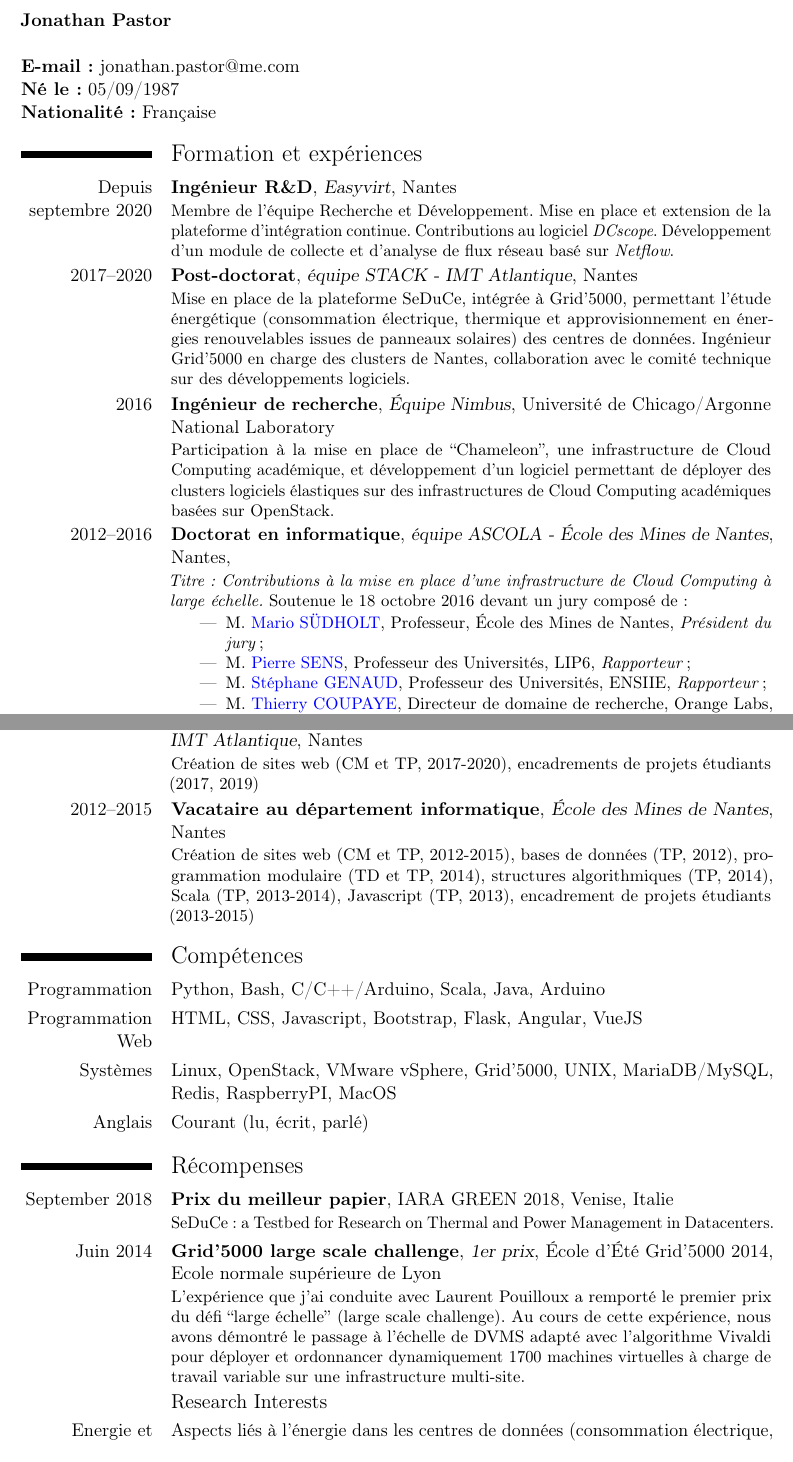
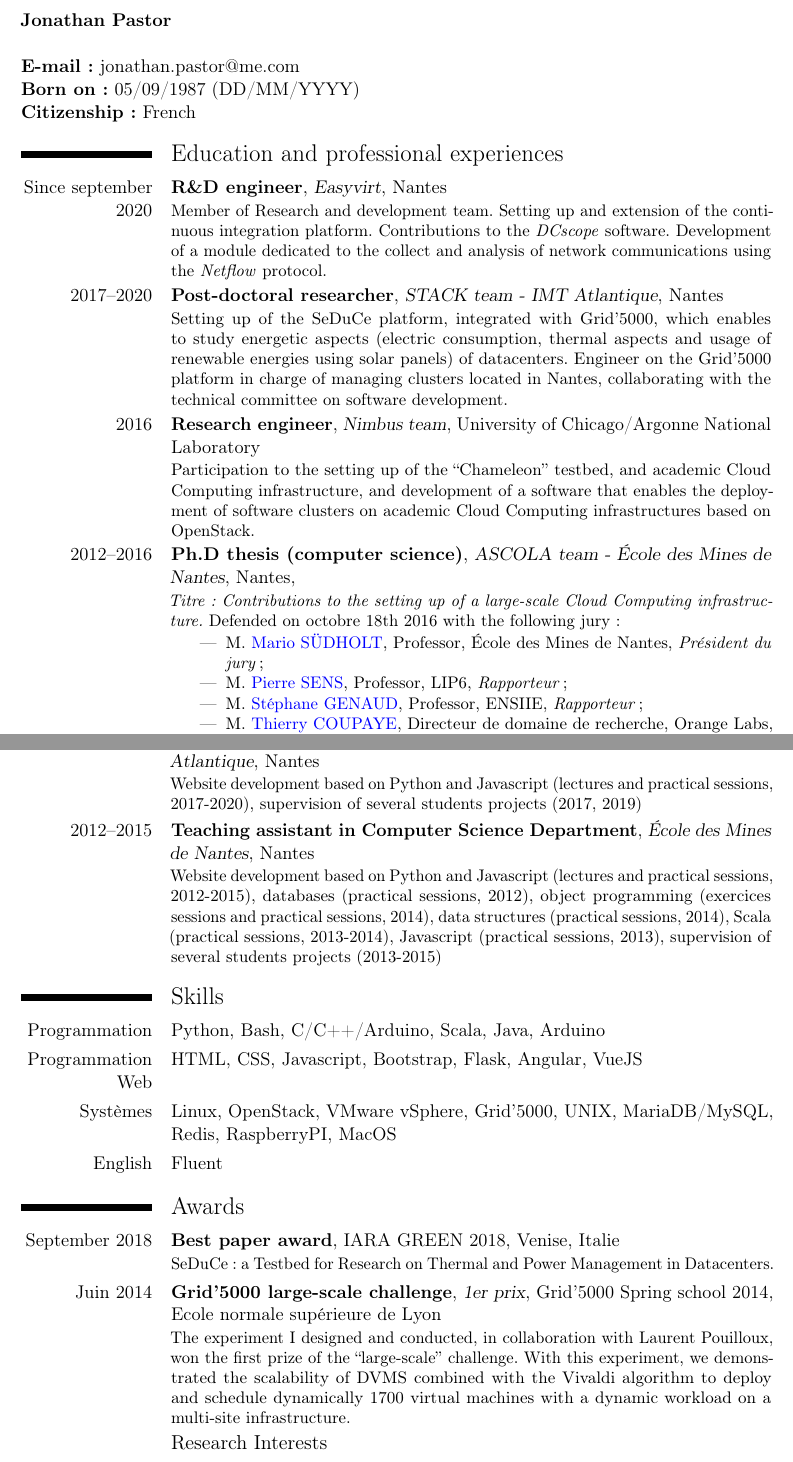
Before and after one commit to badock/cv, a LaTeX CV (main.tex): two parts of pages 1 and 2 of 3, joined at a grey line, cut so that both start at the same text. Compiled offline with pdfLaTeX.

Commit message:
english translation

```diff
--- a/main.tex
+++ b/main.tex
@@ -49,9 +49,9 @@
 
 \textbf{E-mail:} jonathan.pastor@me.com
 
-\textbf{Né le:} 05/09/1987
+\textbf{Born on:} 05/09/1987 (DD/MM/YYYY)
 
-\textbf{Nationalité:} Française
+\textbf{Citizenship:} French
 
 %% \section{Présentation générale}
 
@@ -78,27 +78,27 @@
 %% \cventry{2009--2012}{Bachelor, Computer Science}{Université de Nantes}{Nantes}{\textit{}}{}
 
 
-\section{Formation et expériences}
+\section{Education and professional experiences}
 
-\cventry{Depuis septembre 2020}{Ingénieur R\&D}{Easyvirt}{Nantes}{}{Membre de l'équipe Recherche et Développement. Mise en place et extension  de la plateforme d'intégration continue. Contributions au logiciel \textit{DCscope}. Développement d'un module de collecte et d'analyse de flux réseau basé sur \textit{Netflow}.}
+\cventry{Since september 2020}{R\&D engineer}{Easyvirt}{Nantes}{}{Member of Research and development team. Setting up and extension of the continuous integration platform. Contributions to the \textit{DCscope} software. Development of a module dedicated to the collect and analysis of network communications using the \textit{Netflow} protocol.}
 
-\cventry{2017--2020}{Post-doctorat}{équipe STACK - IMT Atlantique}{Nantes}{}{Mise en place de la plateforme SeDuCe, intégrée à Grid'5000, permettant l'étude énergétique (consommation électrique, thermique et approvisionnement en énergies renouvelables issues de panneaux solaires) des centres de données. Ingénieur Grid'5000 en charge des clusters de Nantes, collaboration avec le comité technique sur des développements logiciels.}
+\cventry{2017--2020}{Post-doctoral researcher}{STACK team - IMT Atlantique}{Nantes}{}{Setting up of the SeDuCe platform, integrated with Grid'5000, which enables to study energetic aspects (electric consumption, thermal aspects and usage of renewable energies using solar panels) of datacenters. Engineer on the Grid'5000 platform in charge of managing clusters located in Nantes, collaborating with the technical committee on software development.}
 
-\cventry{2016}{Ingénieur de recherche}{Équipe Nimbus}{Université de Chicago/Argonne National Laboratory}{}{Participation à la mise en place de ``Chameleon'', une infrastructure de Cloud Computing académique, et développement d'un logiciel permettant de déployer des clusters logiciels élastiques sur des infrastructures de Cloud Computing académiques basées sur OpenStack.}
+\cventry{2016}{Research engineer}{Nimbus team}{University of Chicago/Argonne National Laboratory}{}{Participation to the setting up of the ``Chameleon'' testbed, and academic Cloud Computing infrastructure, and development of a software that enables the deployment of software clusters on academic Cloud Computing infrastructures based on OpenStack.}
 
 \vspace{-0.02cm} % Hack to ensure that the following item is on the first page
 
-\cventry{2012--2016}{Doctorat en informatique}{équipe ASCOLA - École
-  des Mines de Nantes}{Nantes}{\textit{}}{\textit{Titre: Contributions à la mise en place d'une infrastructure de Cloud Computing à large échelle.}
+\cventry{2012--2016}{Ph.D thesis (computer science)}{ASCOLA team - École
+  des Mines de Nantes}{Nantes}{\textit{}}{\textit{Titre: Contributions to the setting up of a large-scale Cloud Computing infrastructure.}
   \vspace{0.5mm}
-   Soutenue le 18 octobre 2016 devant un jury composé de:
+   Defended on octobre 18th 2016 with the following jury:
   \begin{itemize}
-  \item M. \textcolor{blue}{Mario SÜDHOLT}, Professeur, École des Mines de Nantes, \textit{Président du jury};
-  \item M. \textcolor{blue}{Pierre SENS}, Professeur des Universités, LIP6, \textit{Rapporteur};
-  \item M. \textcolor{blue}{Stéphane GENAUD}, Professeur des Universités, ENSIIE, \textit{Rapporteur};
+  \item M. \textcolor{blue}{Mario SÜDHOLT}, Professor, École des Mines de Nantes, \textit{Président du jury};
+  \item M. \textcolor{blue}{Pierre SENS}, Professor, LIP6, \textit{Rapporteur};
+  \item M. \textcolor{blue}{Stéphane GENAUD}, Professor, ENSIIE, \textit{Rapporteur};
   \item M. \textcolor{blue}{Thierry COUPAYE}, Directeur de domaine de recherche, Orange Labs, \textit{Examinateur};
   \item M. \textcolor{blue}{Frédéric DESPREZ}, Directeur de recherche, Université de Grenoble, \textit{Directeur};
-  \item M. \textcolor{blue}{Adrien LEBRE}, Chargé de recherche, INRIA, \textit{Co-directeur};
+  \item M. \textcolor{blue}{Adrien LEBRE}, Researcher, INRIA, \textit{Co-directeur};
   \end{itemize}
   }
 
@@ -110,34 +110,30 @@
 
-\section{Enseignements}
+\section{Teaching}
 
-\cventry{2017--2020}{Vacataire au département informatique et productique (DAPI)}{IMT Atlantique}{Nantes}{}{Création de sites web (CM et TP, 2017-2020), encadrements de projets étudiants (2017, 2019)}
+\cventry{2017--2020}{Teaching assistant in Computer Science Department (DAPI)}{IMT Atlantique}{Nantes}{}{Website development based on Python and Javascript (lectures and practical sessions, 2017-2020), supervision of several students projects (2017, 2019)}
 
-\cventry{2012--2015}{Vacataire au département informatique}{École des Mines de Nantes}{Nantes}{}{Création de sites web (CM et TP, 2012-2015), bases de données (TP, 2012), programmation modulaire (TD et TP, 2014), structures algorithmiques (TP, 2014), Scala (TP, 2013-2014), Javascript (TP, 2013), encadrement de projets étudiants (2013-2015)}
+\cventry{2012--2015}{Teaching assistant in Computer Science Department}{École des Mines de Nantes}{Nantes}{}{Website development based on Python and Javascript (lectures and practical sessions, 2012-2015), databases (practical sessions, 2012), object programming (exercices sessions and practical sessions, 2014), data structures (practical sessions, 2014), Scala (practical sessions, 2013-2014), Javascript (practical sessions, 2013), supervision of several students projects (2013-2015)}
 
 
-\section{Compétences}
+\section{Skills}
 \cvitem{Programmation}{Python, Bash, C/C++/Arduino, Scala, Java, Arduino}
 \cvitem{Programmation Web}{HTML, CSS, Javascript, Bootstrap, Flask, Angular, VueJS}
 \cvitem{Systèmes}{Linux, OpenStack, VMware vSphere, Grid'5000, UNIX, MariaDB/MySQL, Redis, RaspberryPI, MacOS}
 
-\cvitem{Anglais}{Courant (lu, écrit, parlé)}
+\cvitem{English}{Fluent}
 
 %% \section{Activités de recherches}
 
-\section{Récompenses}
+\section{Awards}
 
-\cventry{September 2018}{Prix du meilleur papier}{}{IARA GREEN 2018}{Venise,
+\cventry{September 2018}{Best paper award}{}{IARA GREEN 2018}{Venise,
   Italie}{SeDuCe: a Testbed for Research on Thermal and Power
   Management in Datacenters.}
 
-\cventry{Juin 2014}{Grid'5000 large scale challenge}{1er prix}{École
-  d'Été Grid'5000 2014}{Ecole normale supérieure de Lyon}{L'expérience
-  que j'ai conduite avec Laurent Pouilloux a remporté le premier prix
-  du défi ``large échelle'' (large scale challenge). Au cours de cette
-  expérience, nous avons démontré le passage à l'échelle de DVMS adapté avec l'algorithme Vivaldi pour
-  déployer et ordonnancer dynamiquement 1700 machines virtuelles à charge de travail variable sur une
-  infrastructure multi-site.}
+\cventry{Juin 2014}{Grid'5000 large-scale challenge}{1er prix}{Grid'5000 Spring school 2014}
+        {Ecole normale supérieure de Lyon}{The experiment I designed and conducted, in collaboration with  Laurent Pouilloux, won the first prize of the ``large-scale'' challenge.
+          With this experiment, we demonstrated the scalability of DVMS combined with the Vivaldi algorithm to
+  deploy and schedule dynamically 1700 virtual machines with a dynamic workload on a multi-site infrastructure.}
 
 
 \subsection{Research Interests}
-\cvitem{Energie et centres de données}{Aspects liés à l'énergie dans les centres de données (consommation électrique, dégagement thermique, énergies renouvelables)}
@@ -150,7 +147,7 @@
 %% %% \bibliographystyle{ieeetr}
 %% %% \bibliography{main}
 
-\printbibliography[prefixnumbers={A},type=incollection,title={Journaux / Chapitre de livre},heading=subbibliography]
+\printbibliography[prefixnumbers={A},type=incollection,title={Journals / Book chapters},heading=subbibliography]
 
 \printbibliography[prefixnumbers={A},type=article,title={Articles},heading=subbibliography]
 
```
Also changed, not shown: main.tex (17 more changed lines).
